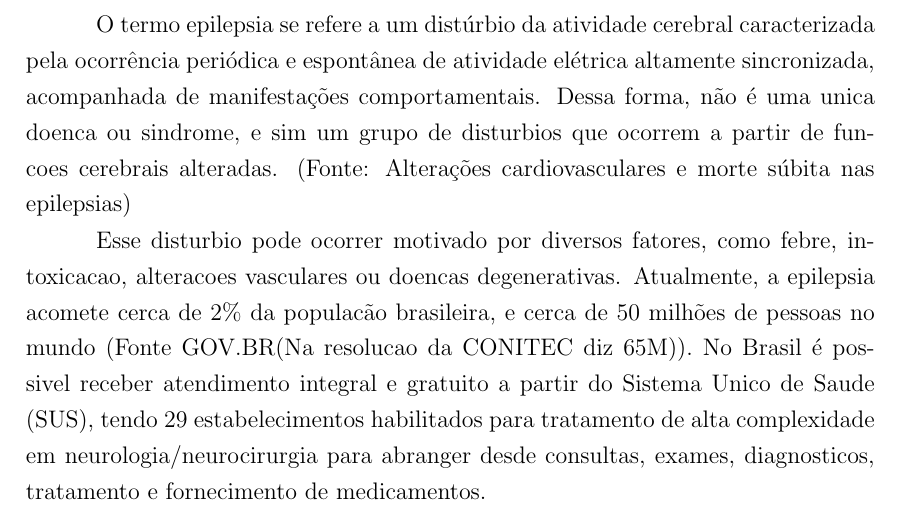
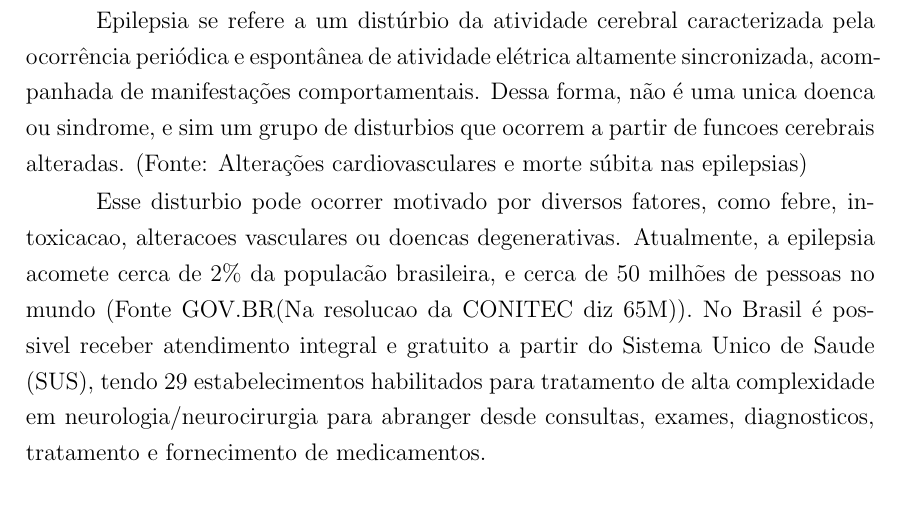
Before and after one commit to TiamatCod3/tcc-canabidiol, a LaTeX thesis (TCC LateX/template.tex): part of page 2 of 10, cut so that both start at the same text. Compiled offline with pdfLaTeX.

Commit message:
Atualizando a base

```diff
--- a/TCC LateX/template.tex
+++ b/TCC LateX/template.tex
@@ -99,7 +99,7 @@ Nome completo do coorientador\footnote{Coorientador - vínculo institucional do
 
 \section{Introdução}
 
-O termo epilepsia se refere a um distúrbio da atividade cerebral caracterizada pela ocorrência periódica e espontânea de atividade elétrica altamente sincronizada, acompanhada de manifestações comportamentais. Dessa forma, não é uma unica doenca ou sindrome, e sim um grupo de disturbios que ocorrem a partir de funcoes cerebrais alteradas. (Fonte: Alterações cardiovasculares e morte súbita nas epilepsias)
+ Epilepsia se refere a um distúrbio da atividade cerebral caracterizada pela ocorrência periódica e espontânea de atividade elétrica altamente sincronizada, acompanhada de manifestações comportamentais. Dessa forma, não é uma unica doenca ou sindrome, e sim um grupo de disturbios que ocorrem a partir de funcoes cerebrais alteradas. (Fonte: Alterações cardiovasculares e morte súbita nas epilepsias)
 
 Esse disturbio pode ocorrer motivado por diversos fatores, como febre, intoxicacao, alteracoes vasculares ou doencas degenerativas. Atualmente, a epilepsia acomete cerca de 2\% da populacão brasileira, e cerca de 50 milhões de pessoas no mundo (Fonte GOV.BR(Na resolucao da CONITEC diz 65M)). No Brasil é possivel receber atendimento integral e gratuito a partir do Sistema Unico de Saude (SUS), tendo 29 estabelecimentos habilitados para tratamento de alta complexidade em neurologia/neurocirurgia para abranger desde consultas, exames, diagnosticos, tratamento e fornecimento de medicamentos.
 
```
Also changed, not shown: TCC LateX/template.pdf, 10 other files.
